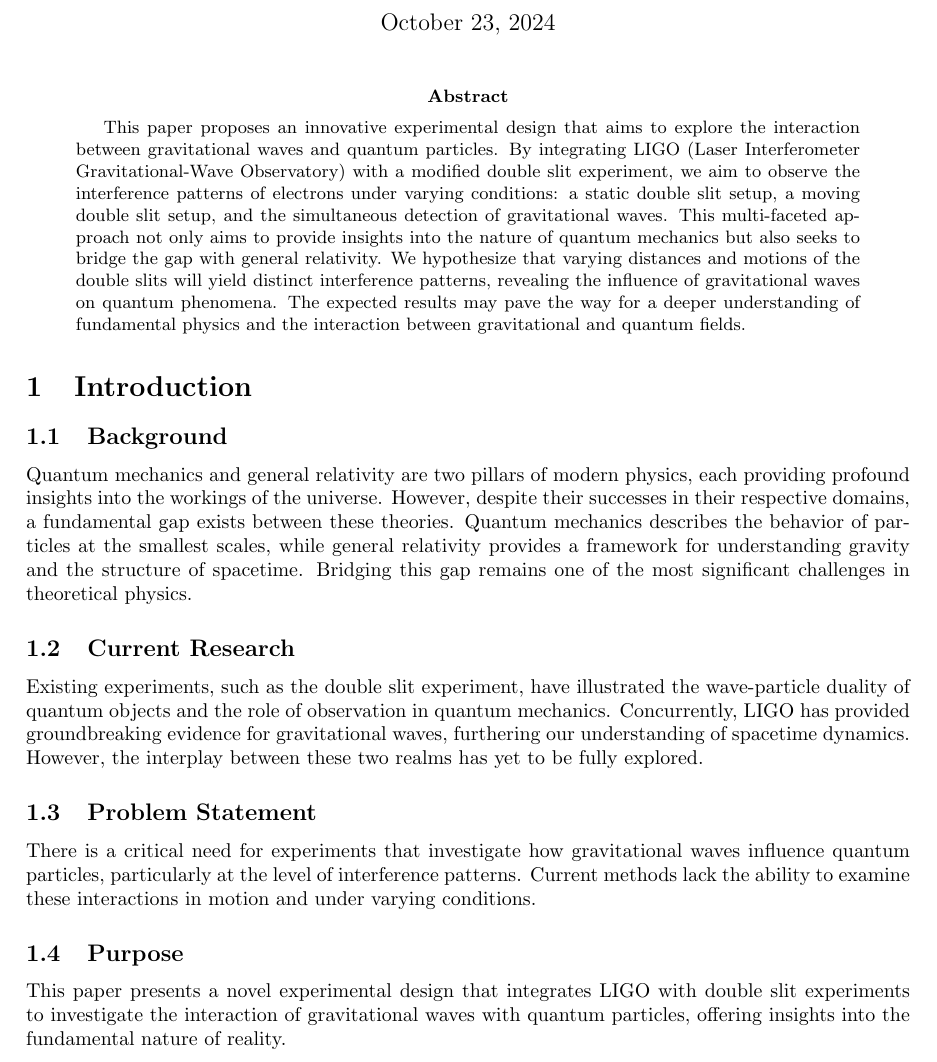
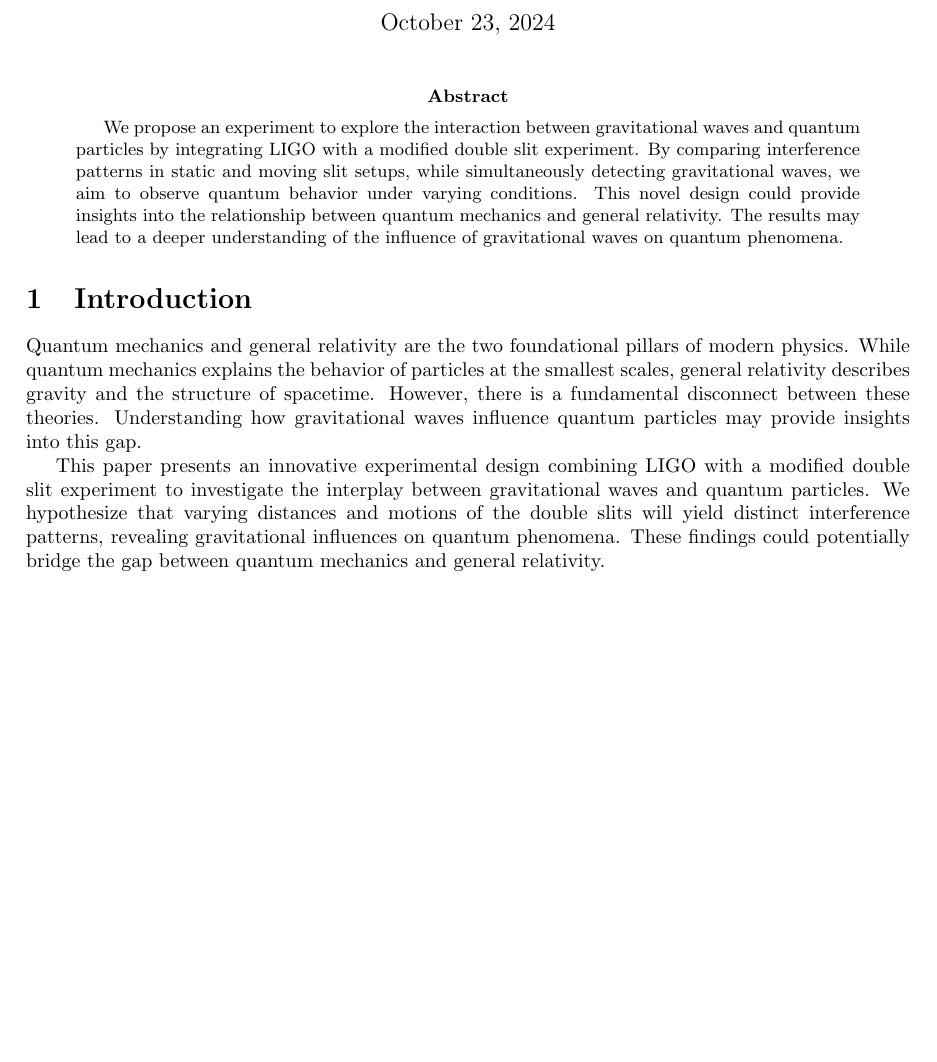
Before and after one commit to DavidZalewski/Paper-Investigating-Quantum-Behavior-Under-Gravitational-Waves, a LaTeX paper (main.tex): part of page 1 of 6 before the commit and part of page 1 of 5 after it, cut so that both start at the same text, the shorter picture padded with empty space. Compiled offline with pdfLaTeX.

Commit message:
Polished introduction and abstract
Streamlined the introduction and abstract to be as clear and concise as possible.

```diff
--- a/main.tex
+++ b/main.tex
@@ -21,22 +21,13 @@
 \maketitle
 
 \begin{abstract}
-This paper proposes an innovative experimental design that aims to explore the interaction between gravitational waves and quantum particles. By integrating LIGO (Laser Interferometer Gravitational-Wave Observatory) with a modified double slit experiment, we aim to observe the interference patterns of electrons under varying conditions: a static double slit setup, a moving double slit setup, and the simultaneous detection of gravitational waves. This multi-faceted approach not only aims to provide insights into the nature of quantum mechanics but also seeks to bridge the gap with general relativity. We hypothesize that varying distances and motions of the double slits will yield distinct interference patterns, revealing the influence of gravitational waves on quantum phenomena. The expected results may pave the way for a deeper understanding of fundamental physics and the interaction between gravitational and quantum fields.
+We propose an experiment to explore the interaction between gravitational waves and quantum particles by integrating LIGO with a modified double slit experiment. By comparing interference patterns in static and moving slit setups, while simultaneously detecting gravitational waves, we aim to observe quantum behavior under varying conditions. This novel design could provide insights into the relationship between quantum mechanics and general relativity. The results may lead to a deeper understanding of the influence of gravitational waves on quantum phenomena.
 \end{abstract}
 
 \section{Introduction}
+Quantum mechanics and general relativity are the two foundational pillars of modern physics. While quantum mechanics explains the behavior of particles at the smallest scales, general relativity describes gravity and the structure of spacetime. However, there is a fundamental disconnect between these theories. Understanding how gravitational waves influence quantum particles may provide insights into this gap.
 
-\subsection{Background}
-Quantum mechanics and general relativity are two pillars of modern physics, each providing profound insights into the workings of the universe. However, despite their successes in their respective domains, a fundamental gap exists between these theories. Quantum mechanics describes the behavior of particles at the smallest scales, while general relativity provides a framework for understanding gravity and the structure of spacetime. Bridging this gap remains one of the most significant challenges in theoretical physics.
-
-\subsection{Current Research}
-Existing experiments, such as the double slit experiment, have illustrated the wave-particle duality of quantum objects and the role of observation in quantum mechanics. Concurrently, LIGO has provided groundbreaking evidence for gravitational waves, furthering our understanding of spacetime dynamics. However, the interplay between these two realms has yet to be fully explored.
-
-\subsection{Problem Statement}
-There is a critical need for experiments that investigate how gravitational waves influence quantum particles, particularly at the level of interference patterns. Current methods lack the ability to examine these interactions in motion and under varying conditions.
-
-\subsection{Purpose}
-This paper presents a novel experimental design that integrates LIGO with double slit experiments to investigate the interaction of gravitational waves with quantum particles, offering insights into the fundamental nature of reality.
+This paper presents an innovative experimental design combining LIGO with a modified double slit experiment to investigate the interplay between gravitational waves and quantum particles. We hypothesize that varying distances and motions of the double slits will yield distinct interference patterns, revealing gravitational influences on quantum phenomena. These findings could potentially bridge the gap between quantum mechanics and general relativity.
 
 \section{Literature Review}
 The intersection of quantum mechanics and gravitational wave physics has become a vibrant field of study, with various experiments aiming to unravel the complexities of quantum gravity. The double-slit experiment, first conducted by Thomas Young in 1801, showcased the wave-particle duality of light, serving as a foundational pillar in quantum mechanics. Recent advancements in quantum theory have expanded our understanding of this phenomenon, particularly regarding quantum superposition and entanglement (Nielsen \& Chuang, 2010).
```
